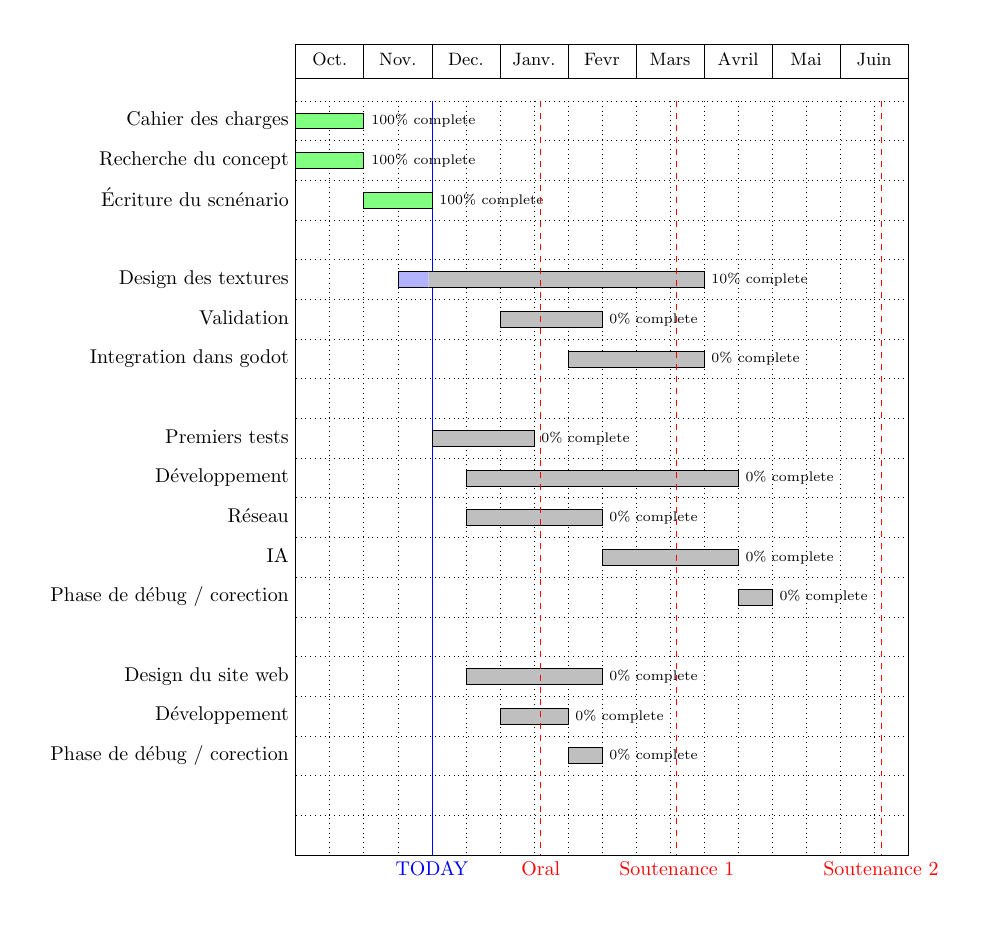
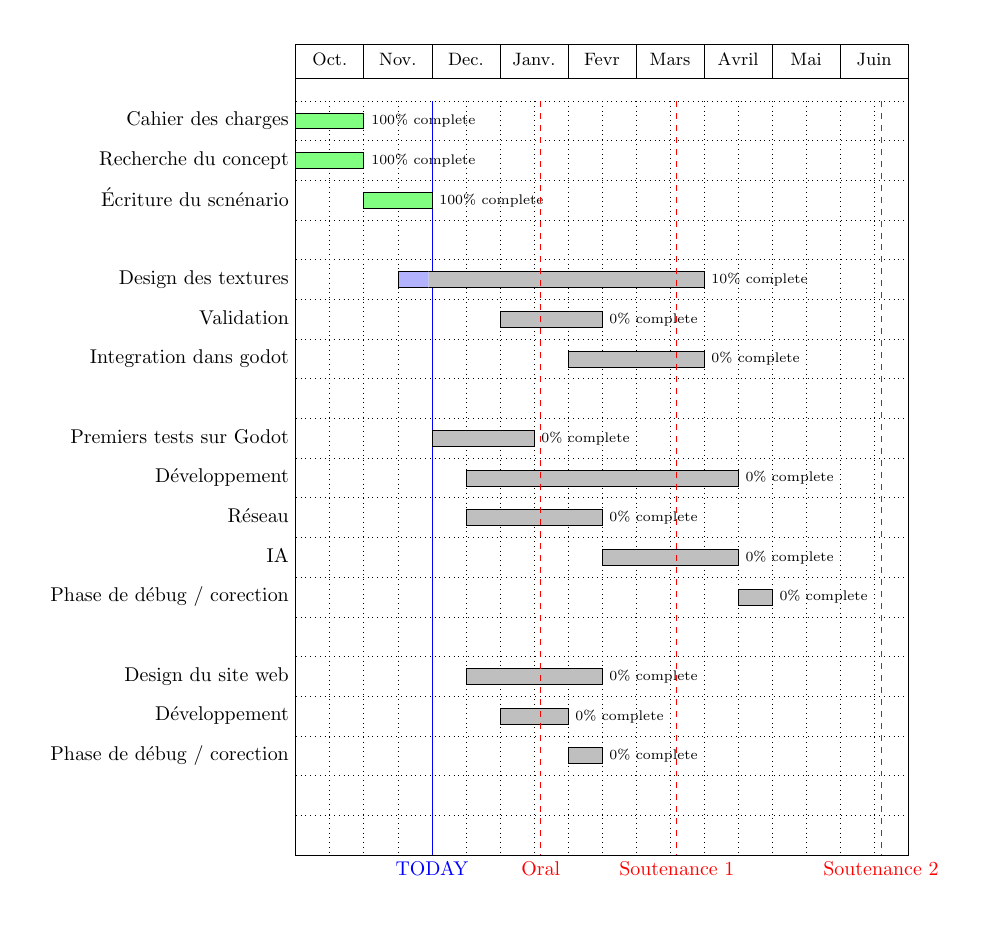
Before and after one commit to StonksIndustries/Book_of_Specifications, a LaTeX figure (gantt/gantt.tex): the whole page. Compiled offline with pdfLaTeX.

Commit message:
Fixed padding

```diff
--- a/gantt/gantt.tex
+++ b/gantt/gantt.tex
@@ -37,10 +37,10 @@
     \ganttnewline
 
     % \ganttgroup{Programmation du jeu}{9}{14} \\
-    \ganttbar[progress=0]{Premiers tests}{5}{7} \\
-    \ganttbar[progress=0]{Développement }{6}{13} \\
-    \ganttbar[progress=0]{Réseau }{6}{9} \\
-    \ganttbar[progress=0]{IA }{10}{13} \\
+    \ganttbar[progress=0]{Premiers tests sur Godot}{5}{7} \\
+    \ganttbar[progress=0]{Développement}{6}{13} \\
+    \ganttbar[progress=0]{Réseau}{6}{9} \\
+    \ganttbar[progress=0]{IA}{10}{13} \\
     \ganttbar[progress=0]{Phase de débug / corection}{14}{14} \\
     \ganttnewline
 
```
Also changed, not shown: gantt/gantt.pdf.
